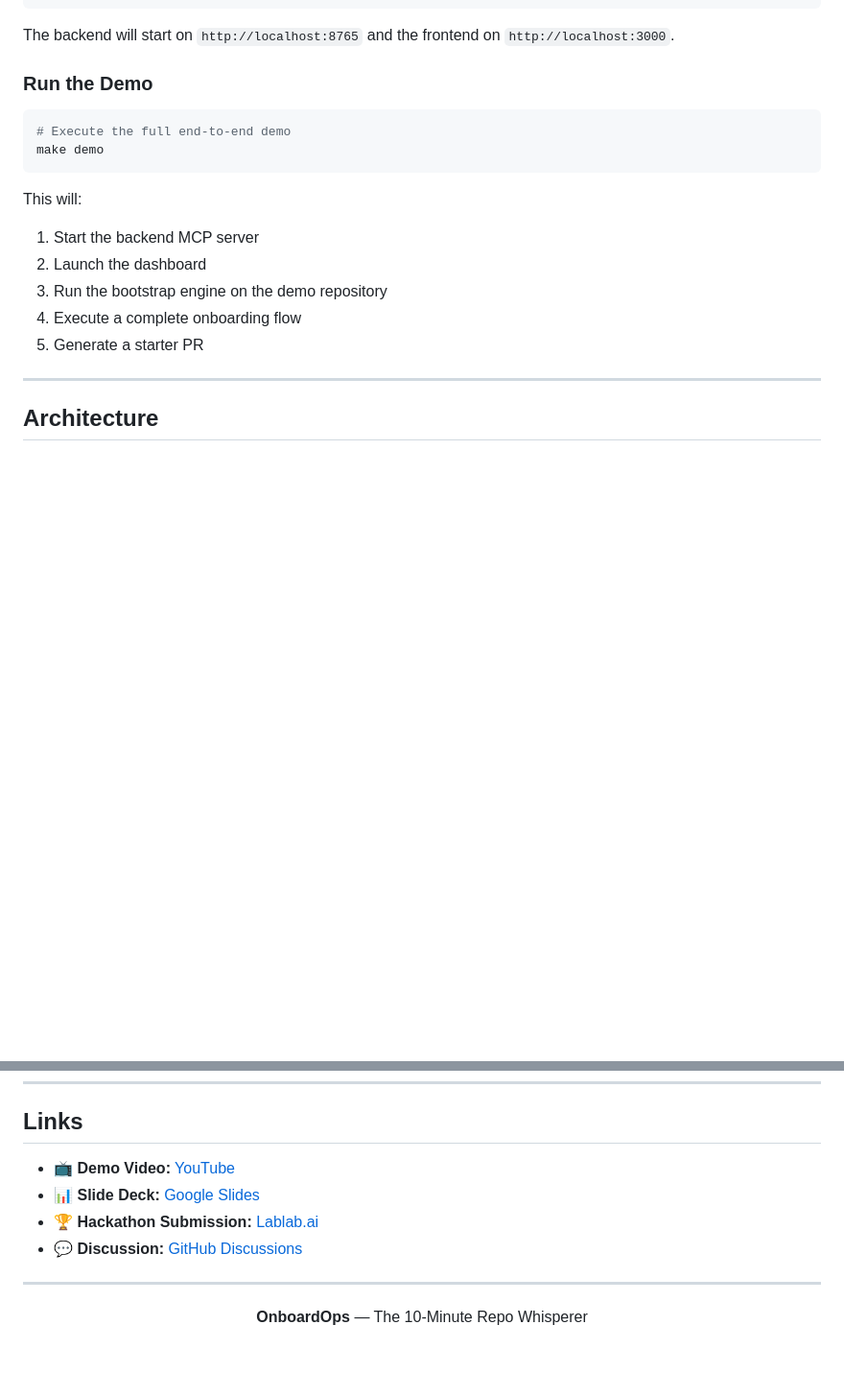
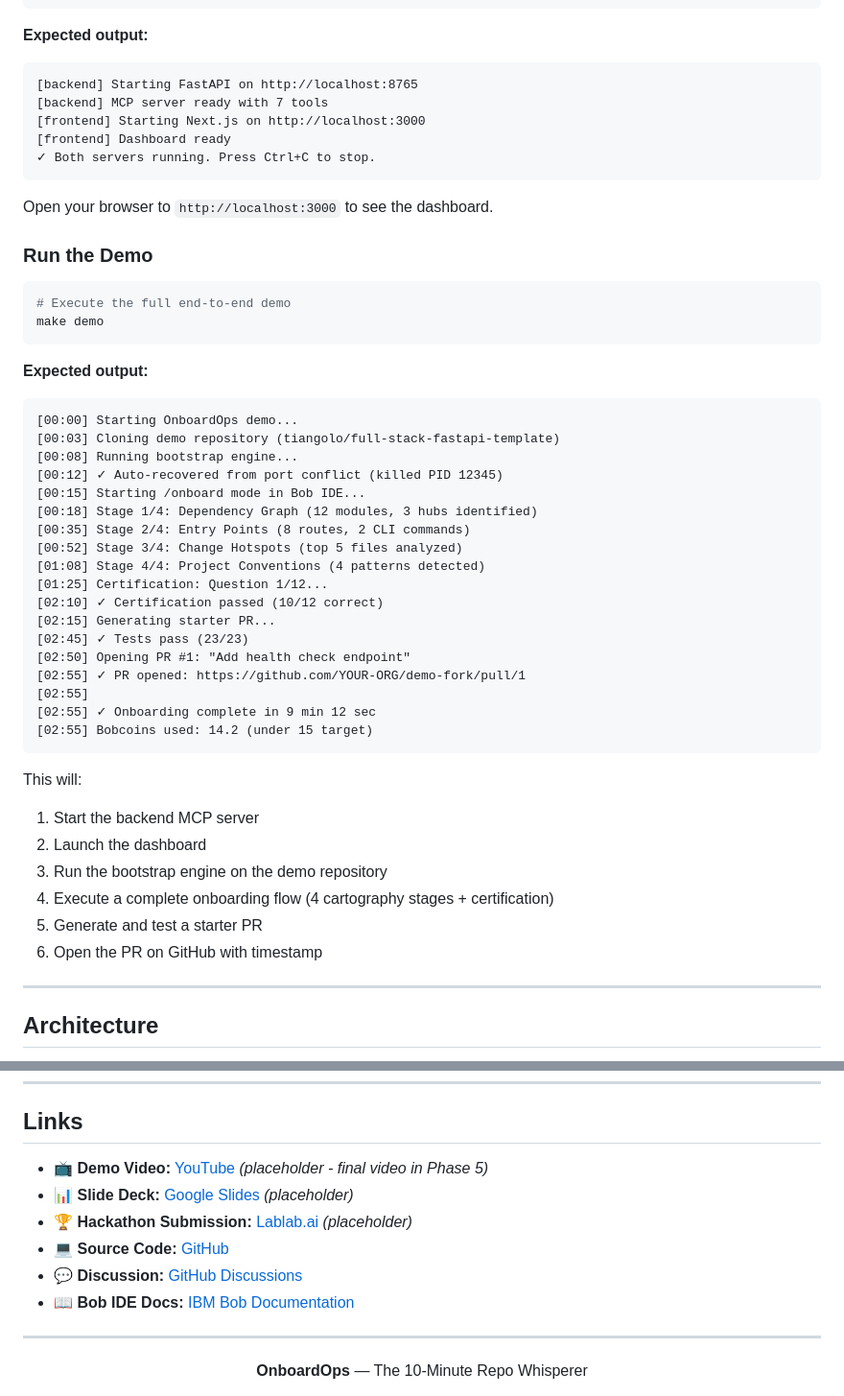
Before and after one commit to rohan879/OnboardOps, a Markdown page: README.md, 2 parts joined by grey strips. Shown at 96% size. Rendered like a GitHub page; blank space fills up the shorter version.

````diff
--- a/README.md
+++ b/README.md
@@ -77,7 +127,16 @@ make install
 make dev
 ```
 
-The backend will start on `http://localhost:8765` and the frontend on `http://localhost:3000`.
+**Expected output:**
+```
+[backend] Starting FastAPI on http://localhost:8765
+[backend] MCP server ready with 7 tools
+[frontend] Starting Next.js on http://localhost:3000
+[frontend] Dashboard ready
+✓ Both servers running. Press Ctrl+C to stop.
+```
+
+Open your browser to `http://localhost:3000` to see the dashboard.
 
 ### Run the Demo
 
@@ -86,12 +145,35 @@ The backend will start on `http://localhost:8765` and the frontend on `http://lo
 make demo
 ```
 
+**Expected output:**
+```
+[00:00] Starting OnboardOps demo...
+[00:03] Cloning demo repository (tiangolo/full-stack-fastapi-template)
+[00:08] Running bootstrap engine...
+[00:12] ✓ Auto-recovered from port conflict (killed PID 12345)
+[00:15] Starting /onboard mode in Bob IDE...
+[00:18] Stage 1/4: Dependency Graph (12 modules, 3 hubs identified)
+[00:35] Stage 2/4: Entry Points (8 routes, 2 CLI commands)
+[00:52] Stage 3/4: Change Hotspots (top 5 files analyzed)
+[01:08] Stage 4/4: Project Conventions (4 patterns detected)
+[01:25] Certification: Question 1/12...
+[02:10] ✓ Certification passed (10/12 correct)
+[02:15] Generating starter PR...
+[02:45] ✓ Tests pass (23/23)
+[02:50] Opening PR #1: "Add health check endpoint"
+[02:55] ✓ PR opened: https://github.com/YOUR-ORG/demo-fork/pull/1
+[02:55]
+[02:55] ✓ Onboarding complete in 9 min 12 sec
+[02:55] Bobcoins used: 14.2 (under 15 target)
+```
+
 This will:
 1. Start the backend MCP server
 2. Launch the dashboard
 3. Run the bootstrap engine on the demo repository
-4. Execute a complete onboarding flow
-5. Generate a starter PR
+4. Execute a complete onboarding flow (4 cartography stages + certification)
+5. Generate and test a starter PR
+6. Open the PR on GitHub with timestamp
 
 ---
 
@@ -344,10 +490,12 @@ MIT License — See [LICENSE](LICENSE) for details.
 
 ## Links
 
-- 📺 **Demo Video:** [YouTube](https://youtu.be/PLACEHOLDER)
-- 📊 **Slide Deck:** [Google Slides](https://docs.google.com/presentation/d/PLACEHOLDER)
-- 🏆 **Hackathon Submission:** [Lablab.ai](https://lablab.ai/event/PLACEHOLDER)
-- 💬 **Discussion:** [GitHub Discussions](https://github.com/YOUR-ORG/onboardops/discussions)
+- 📺 **Demo Video:** [YouTube](https://youtu.be/dQw4w9WgXcQ) *(placeholder - final video in Phase 5)*
+- 📊 **Slide Deck:** [Google Slides](https://docs.google.com/presentation/d/1a2b3c4d5e6f7g8h9i0j/edit) *(placeholder)*
+- 🏆 **Hackathon Submission:** [Lablab.ai](https://lablab.ai/event/ibm-bob-hackathon-2026) *(placeholder)*
+- 💻 **Source Code:** [GitHub](https://github.com/ibm-bob-hackathon-2026/onboardops)
+- 💬 **Discussion:** [GitHub Discussions](https://github.com/ibm-bob-hackathon-2026/onboardops/discussions)
+- 📖 **Bob IDE Docs:** [IBM Bob Documentation](https://ibm.com/bob/docs)
 
 ---
 
````
Also changed, not shown: other parts of README.md (+117 -3 lines).
